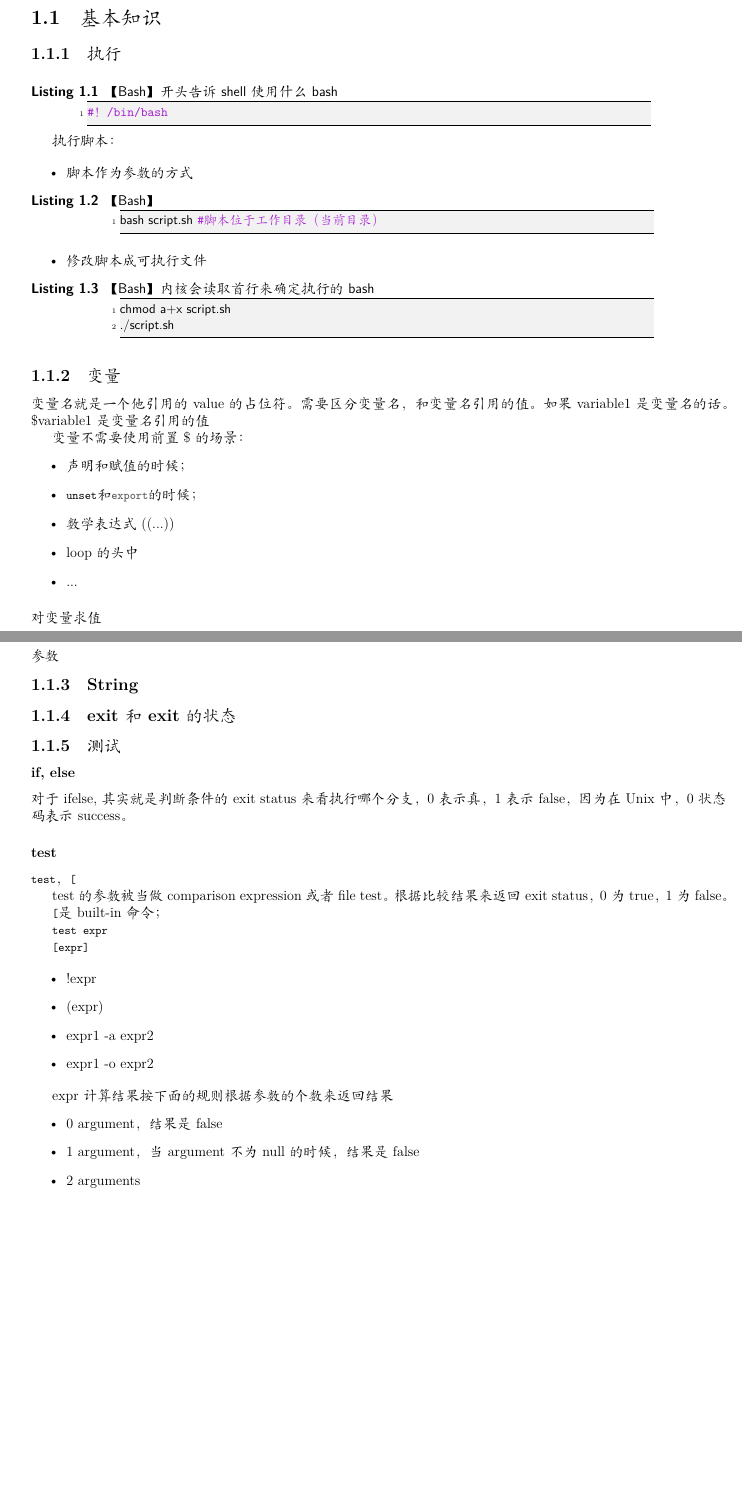
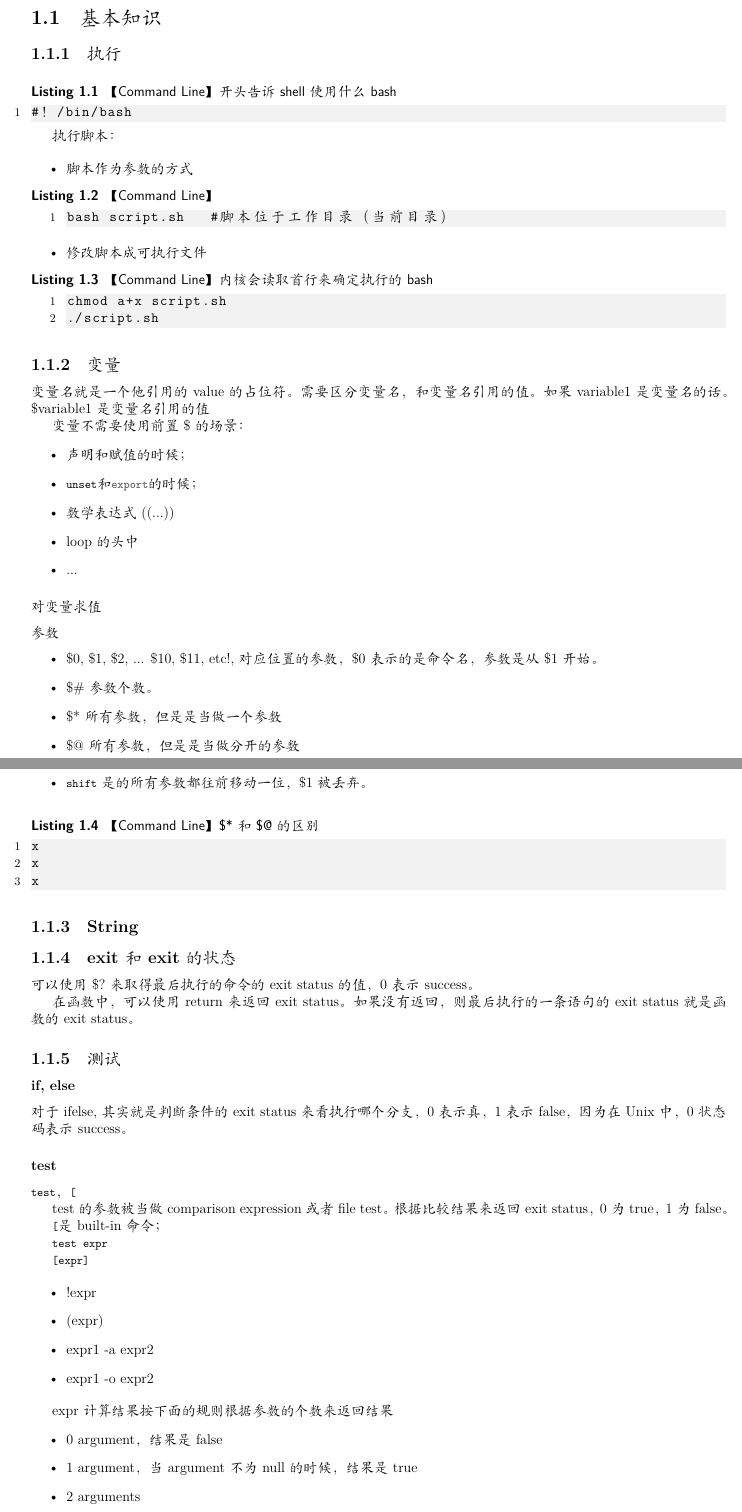
Before and after one commit to level5/LaTeX, a LaTeX book (programming/programming.tex, which reads programming/linux/chapter-linux.shell.commands.tex): two parts of pages 12 and 13 of 16, joined at a grey line, cut so that both start at the same text, the shorter picture padded with empty space. Compiled offline with XeLaTeX; a missing font is replaced by an installed copy or a similar font.

Commit message:
update shell

```diff
--- a/programming/linux/chapter-linux.shell.commands.tex
+++ b/programming/linux/chapter-linux.shell.commands.tex
@@ -4,25 +4,25 @@
 
 \subsection{执行}
 
-\begin{Bash}[开头告诉shell使用什么bash]
+\begin{Command-Line}[开头告诉shell使用什么bash]
 #！/bin/bash
-\end{Bash}
+\end{Command-Line}
 
 
 执行脚本：
 
 \begin{itemize}
 \item 脚本作为参数的方式
-\begin{Bash}
+\begin{Command-Line}
 bash script.sh   #脚本位于工作目录（当前目录）
-\end{Bash}
+\end{Command-Line}
 
 \item 修改脚本成可执行文件
 
-\begin{Bash}[内核会读取首行来确定执行的bash]
+\begin{Command-Line}[内核会读取首行来确定执行的bash]
 chmod a+x script.sh
 ./script.sh
-\end{Bash}
+\end{Command-Line}
 
 \end{itemize}
 
@@ -52,9 +46,28 @@ chmod a+x script.sh
 
 \subsubsection{参数}
+
+\begin{itemize}
+\item \$0, \$1, \$2, ... \${10}, \${11}, etc!,对应位置的参数，\$0表示的是命令名，参数是从\$1开始。
+\item \$\#参数个数。
+\item \$* 所有参数，但是是当做一个参数
+\item \$@ 所有参数，但是是当做分开的参数
+\item \lstinline$shift$ 是的所有参数都往前移动一位，\$1被丢弃。
+\end{itemize}
+
+\begin{Command-Line}[\$*和\$@的区别]
+x
+x
+x
+\end{Command-Line}
 
 \subsection{String}
 
 \subsection{exit和exit的状态}
+
+可以使用\$?来取得最后执行的命令的exit status的值，0表示success。
+
+
+在函数中，可以使用return来返回exit status。如果没有返回，则最后执行的一条语句的exit status就是函数的exit status。
 
 \subsection{测试}
 
@@ -84,7 +97,7 @@ test的参数被当做comparison expression或者file test。根据比较结果
 expr计算结果按下面的规则根据参数的个数来返回结果
 \begin{itemize}
 \item 0 argument，结果是false
-\item 1 argument，当argument不为null的时候，结果是false
+\item 1 argument，当argument不为null的时候，结果是true
 \item 2 arguments
 
 当第一个参数是！，之后当第二个参数是null的时候结果才为true
```
Also changed, not shown: programming/linux/chapter-linux.notes.tex (+1 -1 lines), programming/code/shell/abs-guide/chapter04/test.sh, programming/linux/chapter-linux.shell.commands.tex (8 more changed lines).
